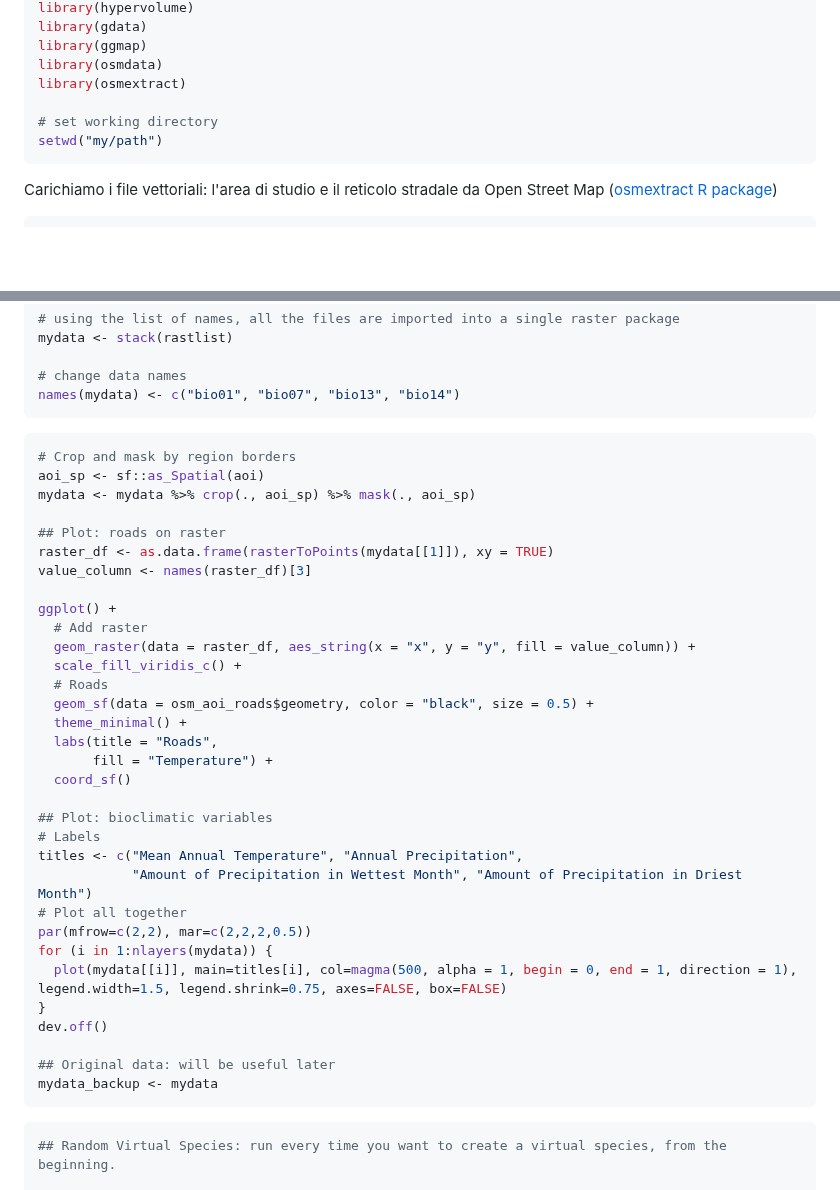
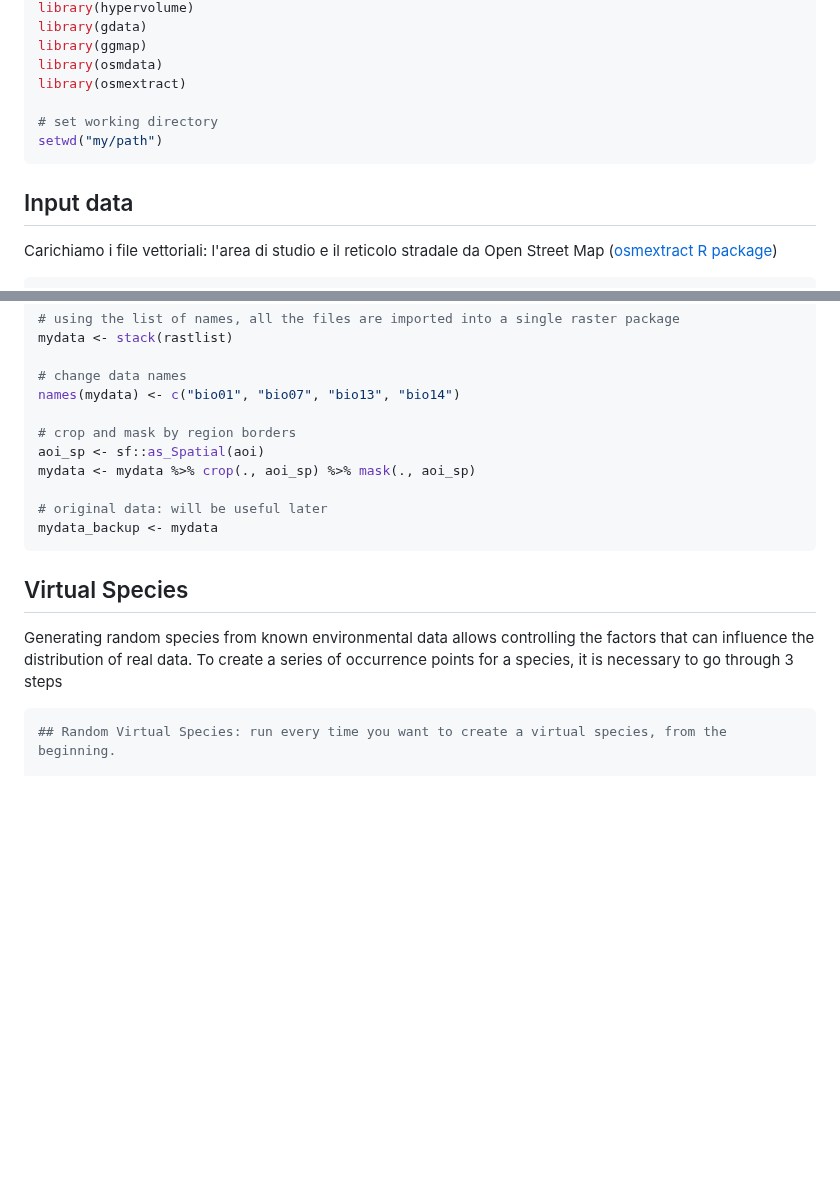
Before and after one commit to b-cubed-eu/virtual-suitability-cube, a Markdown page: hypervolume_aoa_tutorial.md, 2 parts joined by grey strips. GitHub-like rendering; blank space fills up the shorter version.

````diff
--- a/hypervolume_aoa_tutorial.md
+++ b/hypervolume_aoa_tutorial.md
@@ -21,6 +21,7 @@ library(osmextract)
 # set working directory
 setwd("my/path")
 ```
+## Input data
 Carichiamo i file vettoriali: l'area di studio e il reticolo stradale da Open Street Map ([osmextract R package](https://docs.ropensci.org/osmextract/))
 
 ``` r
@@ -91,43 +92,16 @@ mydata <- stack(rastlist)
 
 # change data names
 names(mydata) <- c("bio01", "bio07", "bio13", "bio14")
-```
 
-``` r
-# Crop and mask by region borders
+# crop and mask by region borders
 aoi_sp <- sf::as_Spatial(aoi)
 mydata <- mydata %>% crop(., aoi_sp) %>% mask(., aoi_sp)
 
-## Plot: roads on raster
-raster_df <- as.data.frame(rasterToPoints(mydata[[1]]), xy = TRUE)
-value_column <- names(raster_df)[3]
-
-ggplot() +
-  # Add raster
-  geom_raster(data = raster_df, aes_string(x = "x", y = "y", fill = value_column)) +
-  scale_fill_viridis_c() +
-  # Roads
-  geom_sf(data = osm_aoi_roads$geometry, color = "black", size = 0.5) +
-  theme_minimal() +
-  labs(title = "Roads",
-       fill = "Temperature") +
-  coord_sf()
-
-## Plot: bioclimatic variables
-# Labels
-titles <- c("Mean Annual Temperature", "Annual Precipitation",
-            "Amount of Precipitation in Wettest Month", "Amount of Precipitation in Driest Month")
-# Plot all together
-par(mfrow=c(2,2), mar=c(2,2,2,0.5))
-for (i in 1:nlayers(mydata)) {
-  plot(mydata[[i]], main=titles[i], col=magma(500, alpha = 1, begin = 0, end = 1, direction = 1), legend.width=1.5, legend.shrink=0.75, axes=FALSE, box=FALSE)
-}
-dev.off()
-
-## Original data: will be useful later
+# original data: will be useful later
 mydata_backup <- mydata
 ```
-
+## Virtual Species
+Generating random species from known environmental data allows controlling the factors that can influence the distribution of real data.  To create a series of occurrence points for a species, it is necessary to go through 3 steps
 ``` r
 ## Random Virtual Species: run every time you want to create a virtual species, from the beginning.
 
````
